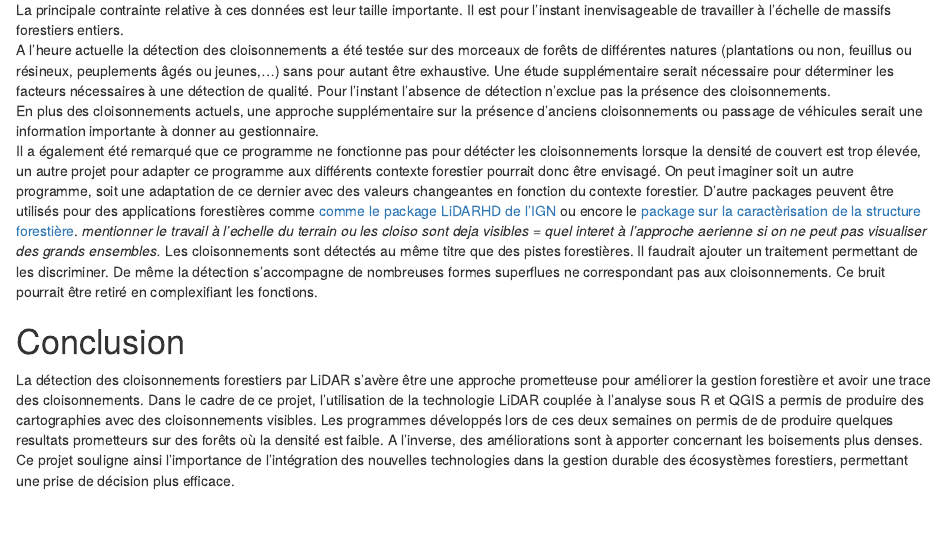
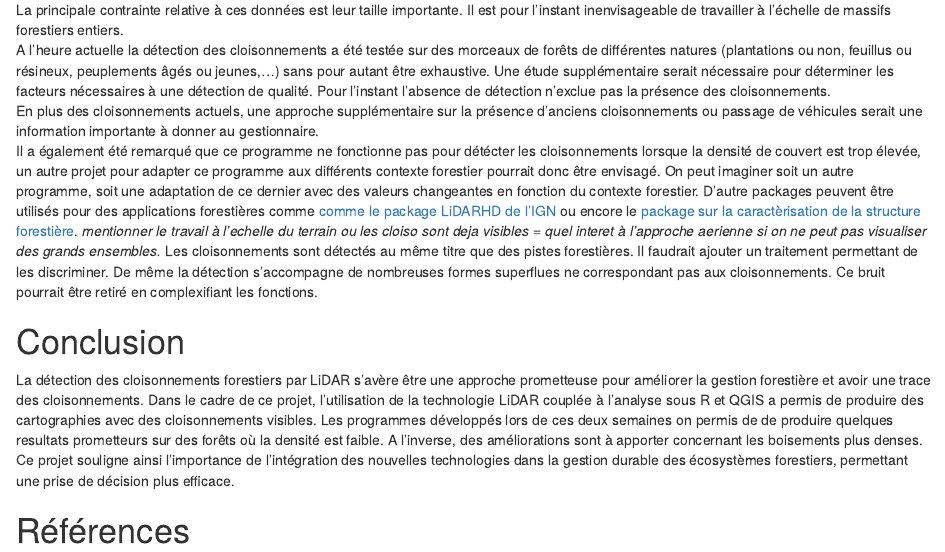
Before and after one commit to TgerAPT/Projet-7-Lidar, an R Markdown document (Rapport_LIDAR.Rmd): the page in a window 1100 px wide, from 4930 px down. Rendered offline with R 4.5, knitr and Pandoc, with nearby package versions; some code elsewhere in the file could not run offline.

Commit message:
catégorie références

```diff
--- a/Rapport_LIDAR.Rmd
+++ b/Rapport_LIDAR.Rmd
@@ -254,3 +254,5 @@ Les cloisonnements sont détectés au même titre que des pistes forestières. I
 # Conclusion
 
 La détection des cloisonnements forestiers par LiDAR s'avère être une approche prometteuse pour améliorer la gestion forestière et avoir une trace des cloisonnements. Dans le cadre de ce projet, l'utilisation de la technologie LiDAR couplée à l'analyse sous R et QGIS a permis de produire des cartographies avec des cloisonnements visibles. Les programmes développés lors de ces deux semaines on permis de de produire quelques resultats prometteurs sur des forêts où la densité est faible. A l'inverse, des améliorations sont à apporter concernant les boisements plus denses. Ce projet souligne ainsi l'importance de l'intégration des nouvelles technologies dans la gestion durable des écosystèmes forestiers, permettant une prise de décision plus efficace.
+
+# Références
```
